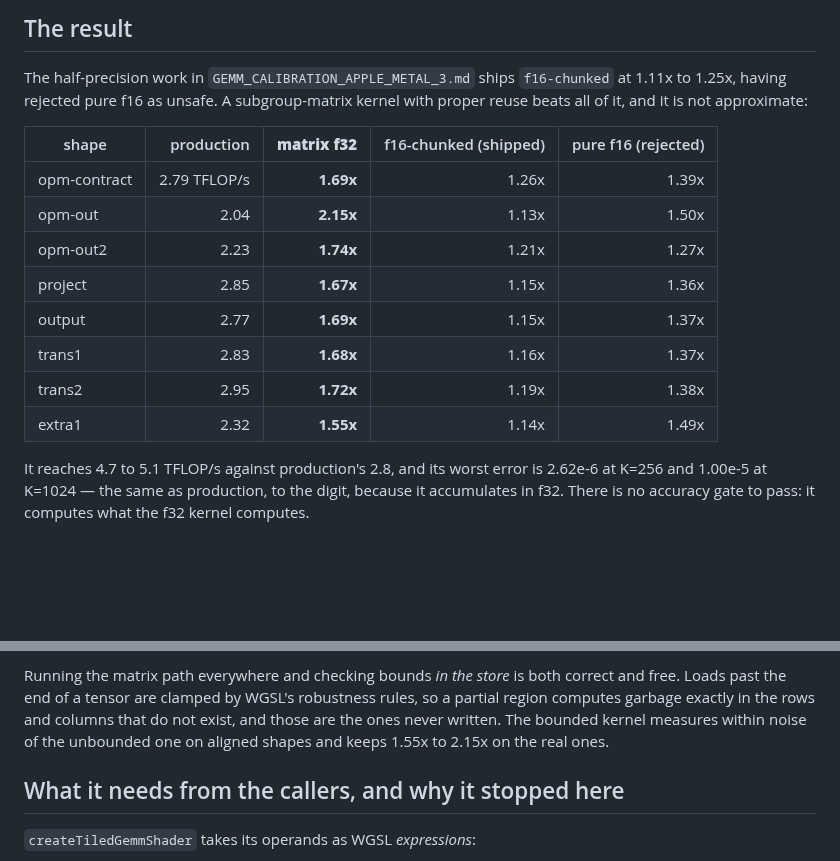
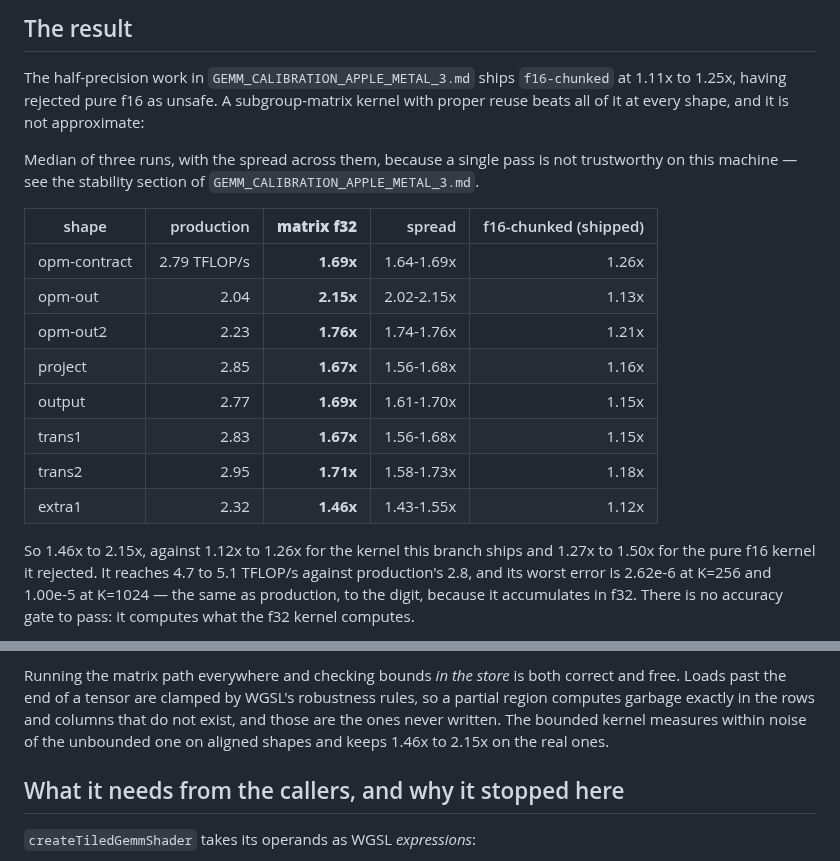
Before and after one commit to martin-steinegger/alphafold2-webgpu, a Markdown page: docs/SUBGROUP_MATRIX_APPLE_METAL_3.md, 2 parts joined by grey strips. Drawn GitHub-style; blank space fills up the shorter version.

Commit message:
Hold the matrix numbers to medians too
Three runs put it at 1.46x to 2.15x rather than the 1.55x to 2.15x one run
suggested; extra1 is the shape that moves. Still ahead of the shipped
f16-chunked at 1.12x to 1.26x and the rejected pure f16 at 1.27x to 1.50x,
at every shape.

```diff
--- a/docs/SUBGROUP_MATRIX_APPLE_METAL_3.md
+++ b/docs/SUBGROUP_MATRIX_APPLE_METAL_3.md
@@ -8,21 +8,27 @@ gemm-calibration`.
 
 The half-precision work in `GEMM_CALIBRATION_APPLE_METAL_3.md` ships
 `f16-chunked` at 1.11x to 1.25x, having rejected pure f16 as unsafe. A
-subgroup-matrix kernel with proper reuse beats all of it, and it is not
-approximate:
+subgroup-matrix kernel with proper reuse beats all of it at every shape, and it
+is not approximate:
 
-| shape | production | **matrix f32** | f16-chunked (shipped) | pure f16 (rejected) |
+Median of three runs, with the spread across them, because a single pass is
+not trustworthy on this machine — see the stability section of
+`GEMM_CALIBRATION_APPLE_METAL_3.md`.
+
+| shape | production | **matrix f32** | spread | f16-chunked (shipped) |
 |---|---:|---:|---:|---:|
-| opm-contract | 2.79 TFLOP/s | **1.69x** | 1.26x | 1.39x |
-| opm-out | 2.04 | **2.15x** | 1.13x | 1.50x |
-| opm-out2 | 2.23 | **1.74x** | 1.21x | 1.27x |
-| project | 2.85 | **1.67x** | 1.15x | 1.36x |
-| output | 2.77 | **1.69x** | 1.15x | 1.37x |
-| trans1 | 2.83 | **1.68x** | 1.16x | 1.37x |
-| trans2 | 2.95 | **1.72x** | 1.19x | 1.38x |
-| extra1 | 2.32 | **1.55x** | 1.14x | 1.49x |
+| opm-contract | 2.79 TFLOP/s | **1.69x** | 1.64-1.69x | 1.26x |
+| opm-out | 2.04 | **2.15x** | 2.02-2.15x | 1.13x |
+| opm-out2 | 2.23 | **1.76x** | 1.74-1.76x | 1.21x |
+| project | 2.85 | **1.67x** | 1.56-1.68x | 1.16x |
+| output | 2.77 | **1.69x** | 1.61-1.70x | 1.15x |
+| trans1 | 2.83 | **1.67x** | 1.56-1.68x | 1.15x |
+| trans2 | 2.95 | **1.71x** | 1.58-1.73x | 1.18x |
+| extra1 | 2.32 | **1.46x** | 1.43-1.55x | 1.12x |
 
-It reaches 4.7 to 5.1 TFLOP/s against production's 2.8, and its worst error is
+So 1.46x to 2.15x, against 1.12x to 1.26x for the kernel this branch ships and
+1.27x to 1.50x for the pure f16 kernel it rejected. It reaches 4.7 to 5.1
+TFLOP/s against production's 2.8, and its worst error is
 2.62e-6 at K=256 and 1.00e-5 at K=1024 — the same as production, to the digit,
 because it accumulates in f32. There is no accuracy gate to pass: it computes
 what the f32 kernel computes.
@@ -75,7 +81,7 @@ correct and free. Loads past the end of a tensor are clamped by WGSL's
 robustness rules, so a partial region computes garbage exactly in the rows and
 columns that do not exist, and those are the ones never written. The bounded
 kernel measures within noise of the unbounded one on aligned shapes and keeps
-1.55x to 2.15x on the real ones.
+1.46x to 2.15x on the real ones.
 
 ## What it needs from the callers, and why it stopped here
 
```
Also changed, not shown: docs/GEMM_CALIBRATION_APPLE_METAL_3.md (+2 -2 lines).
